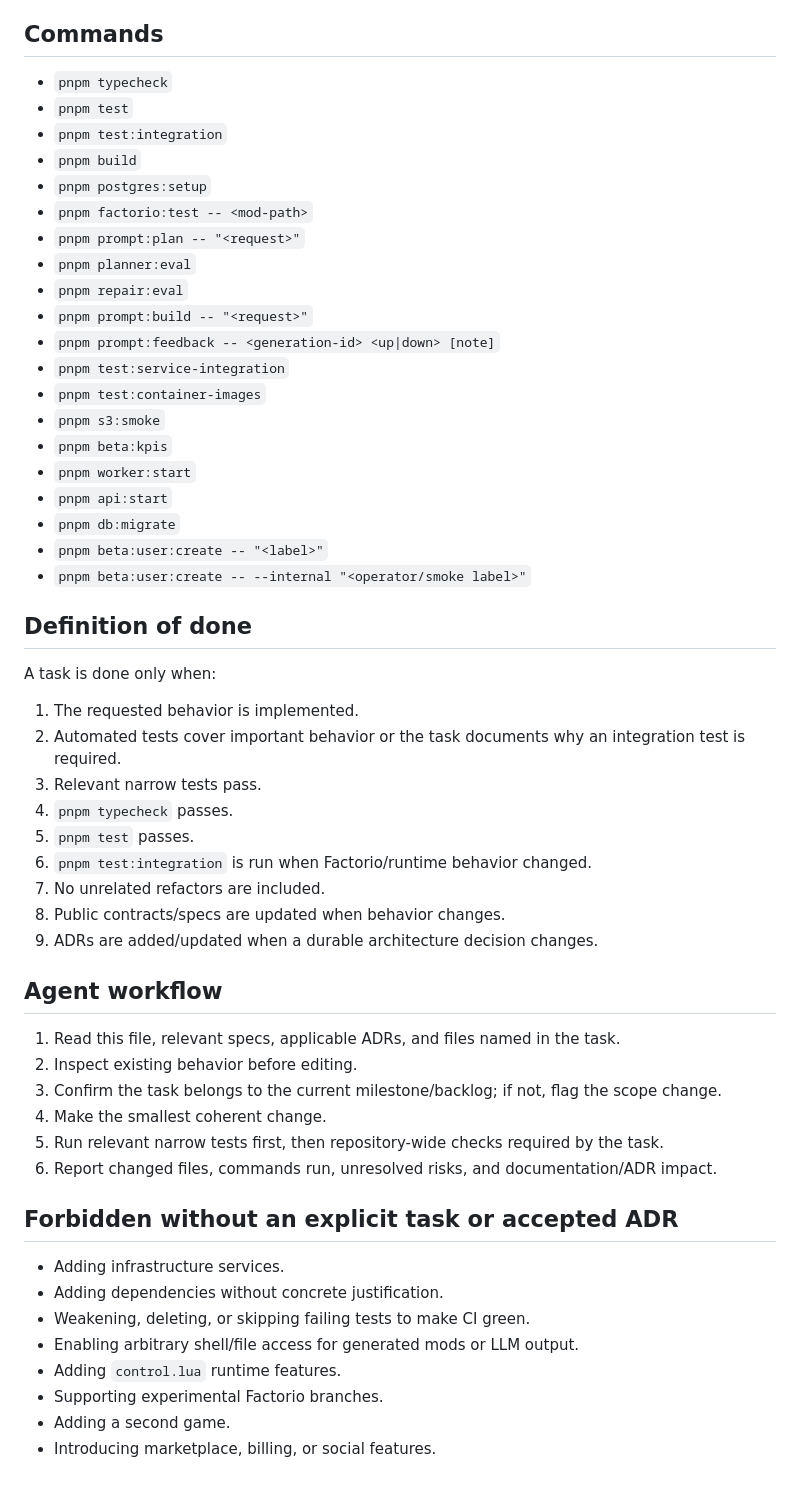
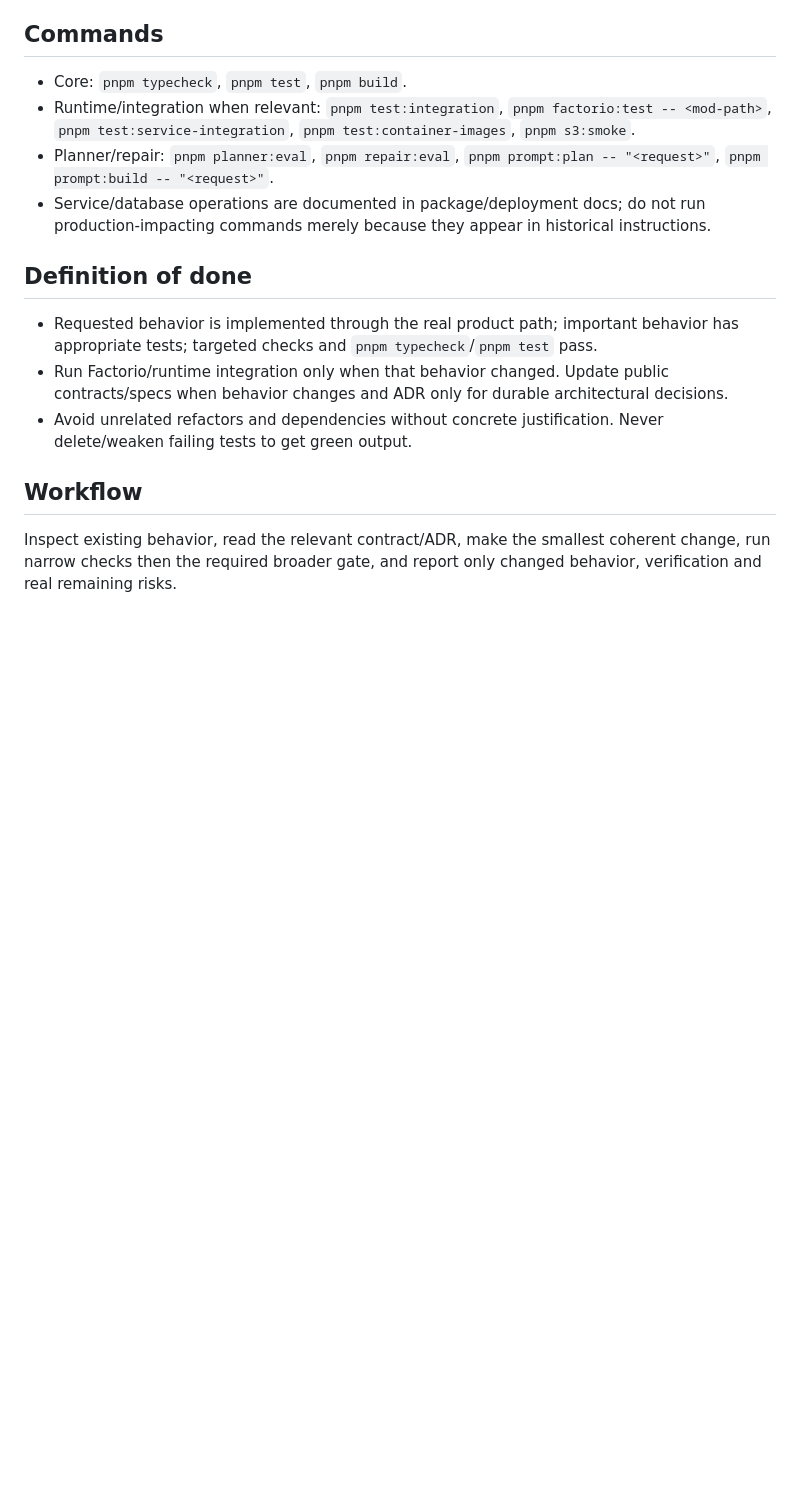
Before and after one commit to arttvad9r/modding-mvp, a Markdown page: AGENTS.md, the part around one of its changes. Drawn GitHub-style; blank space fills up the shorter version.

Commit message:
chore: streamline agent instructions

```diff
--- a/AGENTS.md
+++ b/AGENTS.md
@@ -65,52 +23,14 @@ Small refactors, implementation details, and patch dependency upgrades normally
 
 ## Commands
-- `pnpm typecheck`
-- `pnpm test`
-- `pnpm test:integration`
-- `pnpm build`
-- `pnpm postgres:setup`
-- `pnpm factorio:test -- <mod-path>`
-- `pnpm prompt:plan -- "<request>"`
-- `pnpm planner:eval`
-- `pnpm repair:eval`
-- `pnpm prompt:build -- "<request>"`
-- `pnpm prompt:feedback -- <generation-id> <up|down> [note]`
-- `pnpm test:service-integration`
-- `pnpm test:container-images`
-- `pnpm s3:smoke`
-- `pnpm beta:kpis`
-- `pnpm worker:start`
-- `pnpm api:start`
-- `pnpm db:migrate`
-- `pnpm beta:user:create -- "<label>"`
-- `pnpm beta:user:create -- --internal "<operator/smoke label>"`
+- Core: `pnpm typecheck`, `pnpm test`, `pnpm build`.
+- Runtime/integration when relevant: `pnpm test:integration`, `pnpm factorio:test -- <mod-path>`, `pnpm test:service-integration`, `pnpm test:container-images`, `pnpm s3:smoke`.
+- Planner/repair: `pnpm planner:eval`, `pnpm repair:eval`, `pnpm prompt:plan -- "<request>"`, `pnpm prompt:build -- "<request>"`.
+- Service/database operations are documented in package/deployment docs; do not run production-impacting commands merely because they appear in historical instructions.
 
 ## Definition of done
-A task is done only when:
-1. The requested behavior is implemented.
-2. Automated tests cover important behavior or the task documents why an integration test is required.
-3. Relevant narrow tests pass.
-4. `pnpm typecheck` passes.
-5. `pnpm test` passes.
-6. `pnpm test:integration` is run when Factorio/runtime behavior changed.
-7. No unrelated refactors are included.
-8. Public contracts/specs are updated when behavior changes.
-9. ADRs are added/updated when a durable architecture decision changes.
+- Requested behavior is implemented through the real product path; important behavior has appropriate tests; targeted checks and `pnpm typecheck`/`pnpm test` pass.
+- Run Factorio/runtime integration only when that behavior changed. Update public contracts/specs when behavior changes and ADR only for durable architectural decisions.
+- Avoid unrelated refactors and dependencies without concrete justification. Never delete/weaken failing tests to get green output.
 
-## Agent workflow
-1. Read this file, relevant specs, applicable ADRs, and files named in the task.
-2. Inspect existing behavior before editing.
-3. Confirm the task belongs to the current milestone/backlog; if not, flag the scope change.
-4. Make the smallest coherent change.
-5. Run relevant narrow tests first, then repository-wide checks required by the task.
-6. Report changed files, commands run, unresolved risks, and documentation/ADR impact.
-
-## Forbidden without an explicit task or accepted ADR
-- Adding infrastructure services.
-- Adding dependencies without concrete justification.
-- Weakening, deleting, or skipping failing tests to make CI green.
-- Enabling arbitrary shell/file access for generated mods or LLM output.
-- Adding `control.lua` runtime features.
-- Supporting experimental Factorio branches.
-- Adding a second game.
-- Introducing marketplace, billing, or social features.
+## Workflow
+Inspect existing behavior, read the relevant contract/ADR, make the smallest coherent change, run narrow checks then the required broader gate, and report only changed behavior, verification and real remaining risks.
```
Also changed, not shown: other parts of AGENTS.md (+17 -59 lines).
